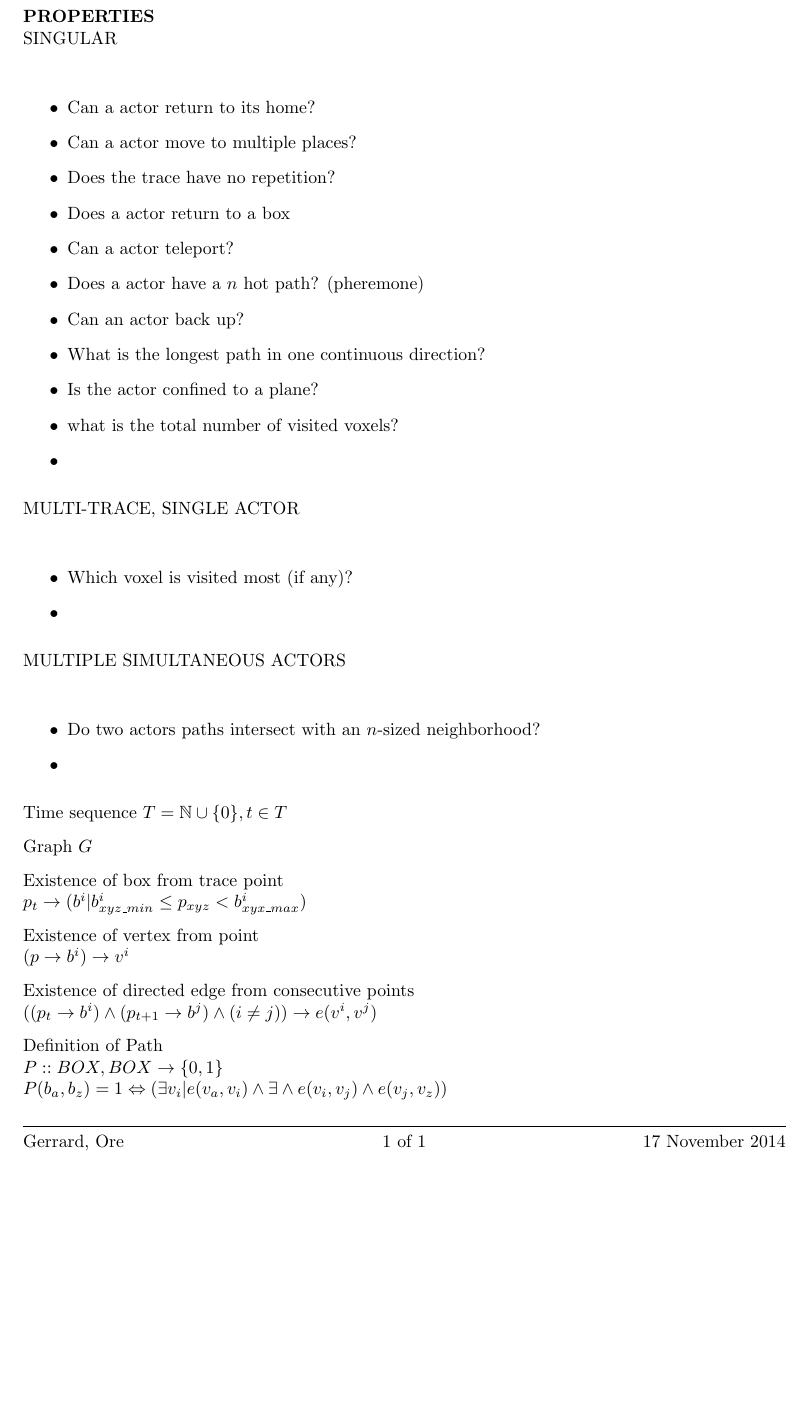
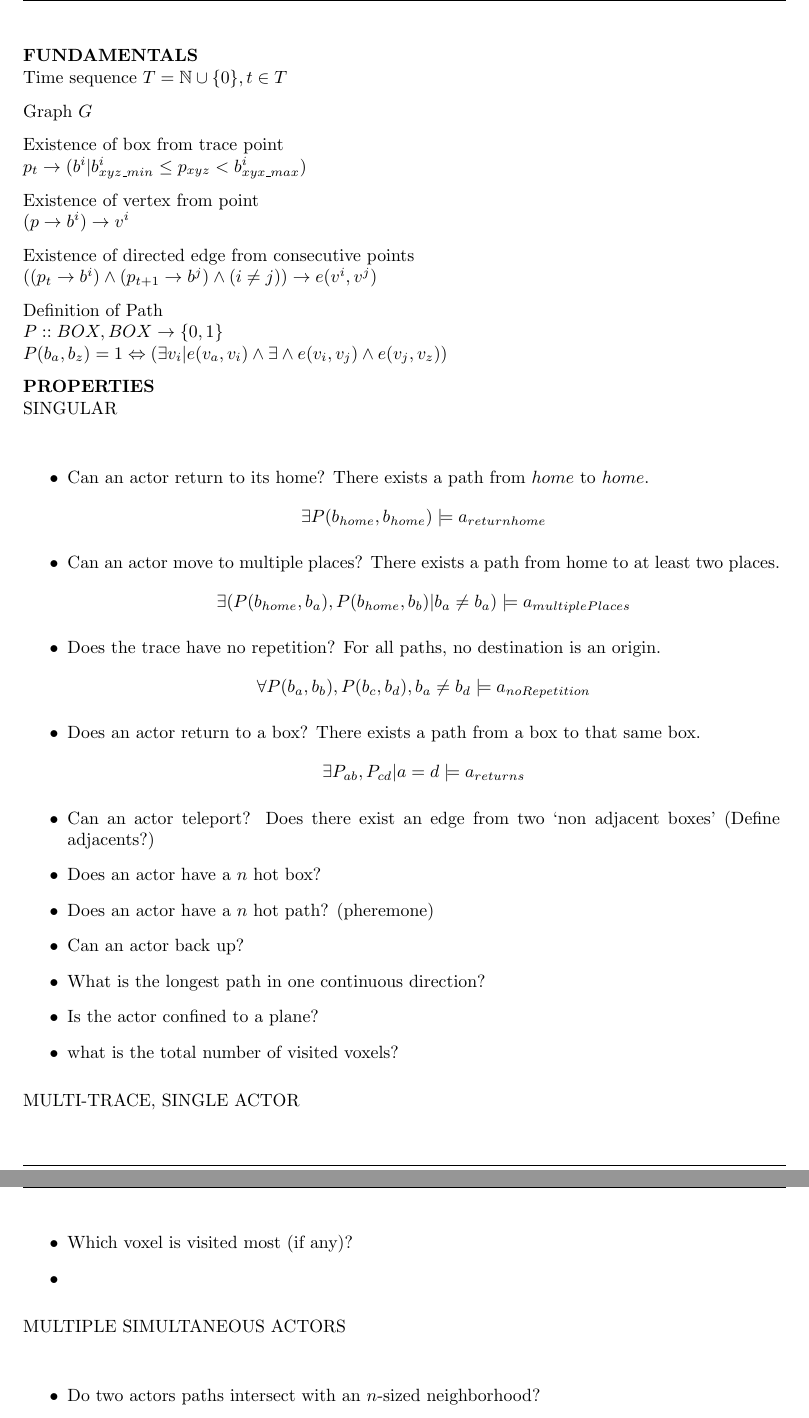
Before and after one commit to jpwco/990_Abstraction_Refinement, a LaTeX document (LOGIC/logic.tex): part of the page before the commit and two parts of pages 1 and 2 of 2 after it, the two joined at a grey line, cut at the place of the change, the shorter picture padded with empty space. Compiled offline with pdfLaTeX.

Commit message:
re-structured document

```diff
--- a/LOGIC/logic.tex
+++ b/LOGIC/logic.tex
@@ -56,37 +56,7 @@
 %- - - - - - - - - - - - - - - - BEGIN DOCUMENT - - - - - - - - - - - - - - - - - - -
 \begin{document}
 
-
-\textbf{PROPERTIES}\\
-SINGULAR\\
-\begin{itemize}
-  \item Can a actor return to its home?
-  \item Can a actor move to multiple places?
-  \item Does the trace have no repetition?
-  \item Does a actor return to a box
-  \item Can a actor teleport?
-  \item Does a actor have a $n$ hot path? (pheremone)
-  \item Can an actor back up?
-  \item What is the longest path in one continuous direction?
-  \item Is the actor confined to a plane?
-  \item what is the total number of visited voxels?
-  \item
-\end{itemize}
-
-MULTI-TRACE, SINGLE ACTOR\\
-\begin{itemize}
-  \item Which voxel is visited most (if any)?
-  \item
-\end{itemize}
-
-MULTIPLE SIMULTANEOUS ACTORS\\
-\begin{itemize}
-  \item Do two actors paths intersect with an $n$-sized neighborhood?
-  \item
-\end{itemize}
-
-% 17 NOV
-
+\textbf{FUNDAMENTALS}\\
 Time sequence
 $T =  \N \cup \{0\}, t \in T$
 
@@ -111,5 +81,41 @@ $P(b_a, b_z) = 1 \Leftrightarrow (\exists v_i | e(v_a, v_i) \land \exists \land
 %$$3\ \ \ \ h \leftarrow max(max-list(conf-set[i]),max-list(past-fc[i]))$$
 
 
+\textbf{PROPERTIES}\\
+SINGULAR\\
+\begin{itemize}
+\item Can an actor return to its home?  There exists a path from $home$ to $home$.
+  $$\exists P(b_{home}, b_{home}) \models a_{returnhome}$$
+\item Can an actor move to multiple places? There exists a path from home to at least two places.
+  $$\exists (P(b_{home}, b_a), P(b_{home}, b_b)| b_a \neq b_a) \models a_{multiplePlaces}$$
+
+\item Does the trace have no repetition? For all paths, no destination is an origin.
+  $$\forall P(b_a, b_b), P(b_c, b_d), b_a \neq b_d \models a_{noRepetition}$$
+
+\item Does an actor return to a box? There exists a path from a box to that same box.
+  $$\exists P_{ab}, P_{cd} | a = d \models a_{returns}$$
+\item Can an actor teleport? Does there exist an edge from two `non adjacent boxes'  (Define adjacents?)
+\item Does an actor have a $n$ hot box?
+\item Does an actor have a $n$ hot path? (pheremone)
+\item Can an actor back up?
+\item What is the longest path in one continuous direction?
+\item Is the actor confined to a plane?
+\item what is the total number of visited voxels?
+\end{itemize}
+
+MULTI-TRACE, SINGLE ACTOR\\
+\begin{itemize}
+  \item Which voxel is visited most (if any)?
+  \item
+\end{itemize}
+
+MULTIPLE SIMULTANEOUS ACTORS\\
+\begin{itemize}
+  \item Do two actors paths intersect with an $n$-sized neighborhood?
+  \item
+\end{itemize}
+
+% 17 NOV
+
 
 \end{document}
```
